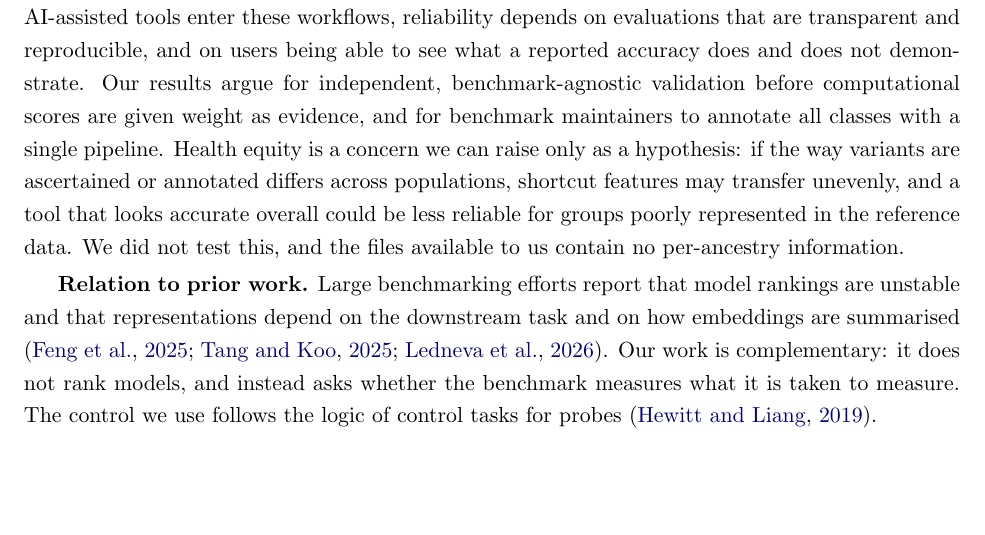
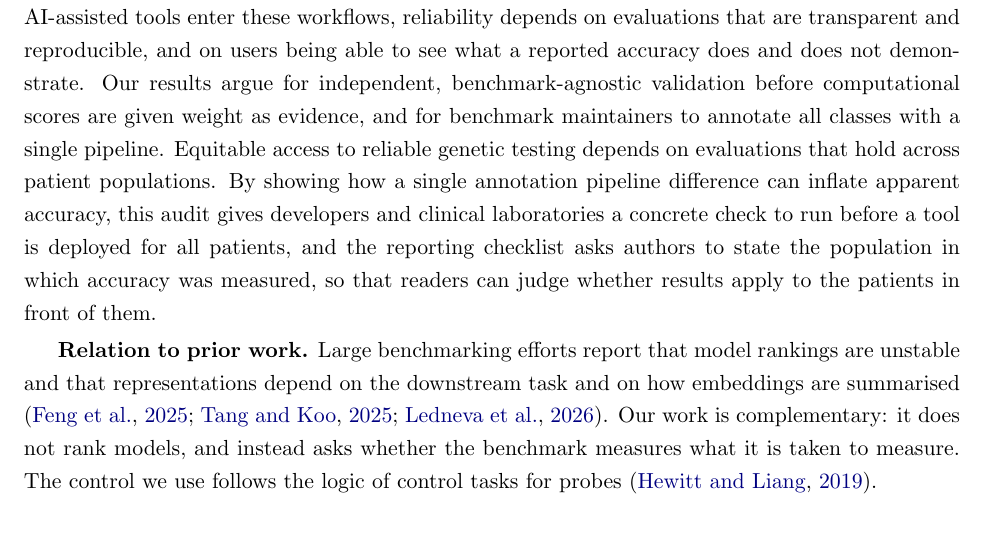
Before and after one commit to willhhx/variant-benchmark-audit, a LaTeX paper (manuscript/main.tex): part of page 9 of 12, cut so that both start at the same text. Compiled offline with pdfLaTeX.

Commit message:
Adjusting format

```diff
--- a/manuscript/main.tex
+++ b/manuscript/main.tex
@@ -170,7 +170,7 @@ In the separate \AgN-variant subset, annotation alone again reached \AgMeta{} \c
 \label{tab:checklist}
 \end{table}
 
-\textbf{Implications for public health.} Variant classification underpins diagnosis, cascade testing of relatives and reproductive decisions, and reclassification is costly for patients and laboratories. As AI-assisted tools enter these workflows, reliability depends on evaluations that are transparent and reproducible, and on users being able to see what a reported accuracy does and does not demonstrate. Our results argue for independent, benchmark-agnostic validation before computational scores are given weight as evidence, and for benchmark maintainers to annotate all classes with a single pipeline. Health equity is a concern we can raise only as a hypothesis: if the way variants are ascertained or annotated differs across populations, shortcut features may transfer unevenly, and a tool that looks accurate overall could be less reliable for groups poorly represented in the reference data. We did not test this, and the files available to us contain no per-ancestry information.
+\textbf{Implications for public health.} Variant classification underpins diagnosis, cascade testing of relatives and reproductive decisions, and reclassification is costly for patients and laboratories. As AI-assisted tools enter these workflows, reliability depends on evaluations that are transparent and reproducible, and on users being able to see what a reported accuracy does and does not demonstrate. Our results argue for independent, benchmark-agnostic validation before computational scores are given weight as evidence, and for benchmark maintainers to annotate all classes with a single pipeline. Equitable access to reliable genetic testing depends on evaluations that hold across patient populations. By showing how a single annotation pipeline difference can inflate apparent accuracy, this audit gives developers and clinical laboratories a concrete check to run before a tool is deployed for all patients, and the reporting checklist asks authors to state the population in which accuracy was measured, so that readers can judge whether results apply to the patients in front of them.
 
 \textbf{Relation to prior work.} Large benchmarking efforts report that model rankings are unstable and that representations depend on the downstream task and on how embeddings are summarised \citep{feng2025benchmark,tang2025representational,ledneva2026geneb}. Our work is complementary: it does not rank models, and instead asks whether the benchmark measures what it is taken to measure. The control we use follows the logic of control tasks for probes \citep{hewitt2019control}.
 
```
Also changed, not shown: manuscript/main.pdf.
